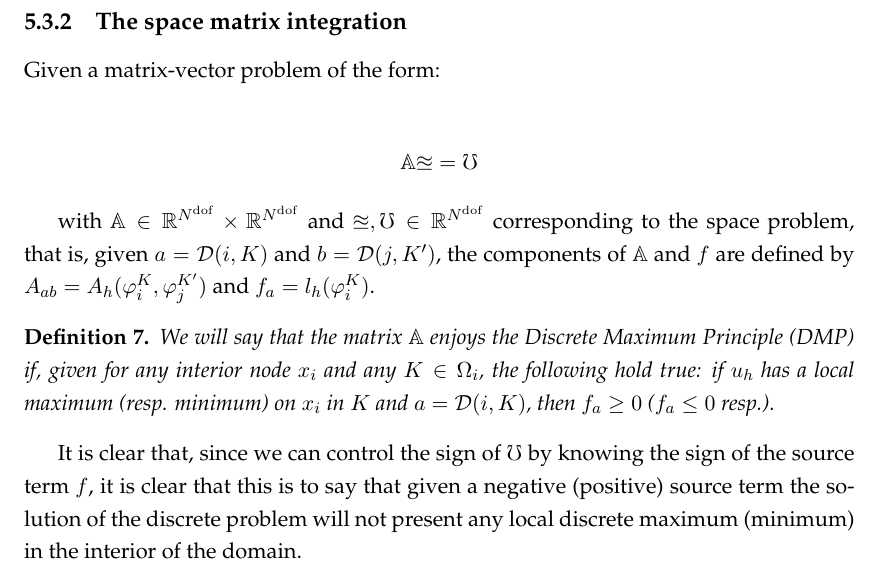
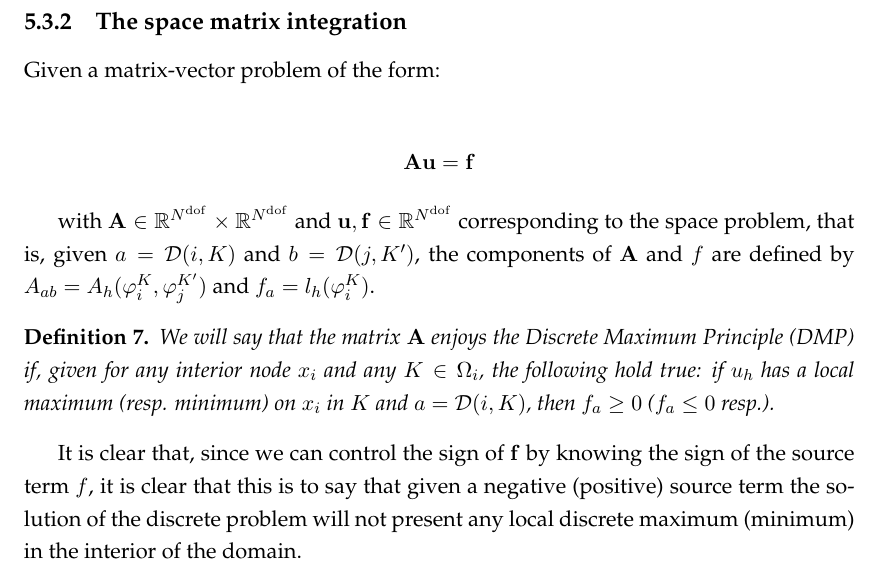
Before and after one commit to hierro34/Thesis, a LaTeX thesis (main.tex, which reads Chapters/paper4.tex): part of page 79 of 86, cut so that both start at the same text. Compiled offline with pdfLaTeX.

Commit message:
minor changes in paper 4

```diff
--- a/Chapters/paper4.tex
+++ b/Chapters/paper4.tex
@@ -91,16 +91,16 @@ Recovering the notation in \cite{badia_discrete_2015}, we will define the local
 Given a matrix-vector problem of the form:
 
 \begin{align*}
- \mathbb{Au} = \mathbb{f}
+ \mathbf{Au} = \mathbf{f}
 \end{align*}
 
-with $ \mathbb{A}\in \mathbb{R}^\ndofs\times\mathbb{R}^\ndofs$ and $ \mathbb{u}, \mathbb{f}\in\mathbb{R}^\ndofs$ corresponding to the space problem, that is, given $a=\iktoa(i,K)$ and $b=\iktoa(j,\Kp)$, the components of $ \mathbb{A}$ and $f$ are defined by $A_{ab}=\spacebilinearform(\shapeik,\shape{j}{\Kp})$ and $f_a=\rhs(\shapeik)$.
+with $ \mathbf{A}\in \mathbb{R}^\ndofs\times\mathbb{R}^\ndofs$ and $ \mathbf{u}, \mathbf{f}\in\mathbb{R}^\ndofs$ corresponding to the space problem, that is, given $a=\iktoa(i,K)$ and $b=\iktoa(j,\Kp)$, the components of $ \mathbf{A}$ and $f$ are defined by $A_{ab}=\spacebilinearform(\shapeik,\shape{j}{\Kp})$ and $f_a=\rhs(\shapeik)$.
 
 \begin{definition}
-	We will say that the matrix $ \mathbb{A}$ enjoys the \textit{Discrete Maximum Principle} (DMP) if, given for any interior node $x_i$ and any $K\in\support{i}$, the following hold true: if $u_h$ has a local maximum (resp. minimum) on $x_i$ in $K$ and $a=\iktoa(i,K)$, then $f_a \geq 0$ ($f_a\leq0$ resp.).
+	We will say that the matrix $ \mathbf{A}$ enjoys the \textit{Discrete Maximum Principle} (DMP) if, given for any interior node $x_i$ and any $K\in\support{i}$, the following hold true: if $u_h$ has a local maximum (resp. minimum) on $x_i$ in $K$ and $a=\iktoa(i,K)$, then $f_a \geq 0$ ($f_a\leq0$ resp.).
 \end{definition}
 
-It is clear that, since we can control the sign of $ \mathbb{f}$ by knowing the sign of the source term $f$, it is clear that this is to say that given a negative (positive) source term the solution of the discrete problem will not present any local discrete maximum (minimum) in the interior of the domain.
+It is clear that, since we can control the sign of $ \mathbf{f}$ by knowing the sign of the source term $f$, it is clear that this is to say that given a negative (positive) source term the solution of the discrete problem will not present any local discrete maximum (minimum) in the interior of the domain.
 
 
 As it is shown in \cite{Jesus}, in order to ensure a DMP it is enough to construct a matri
```
